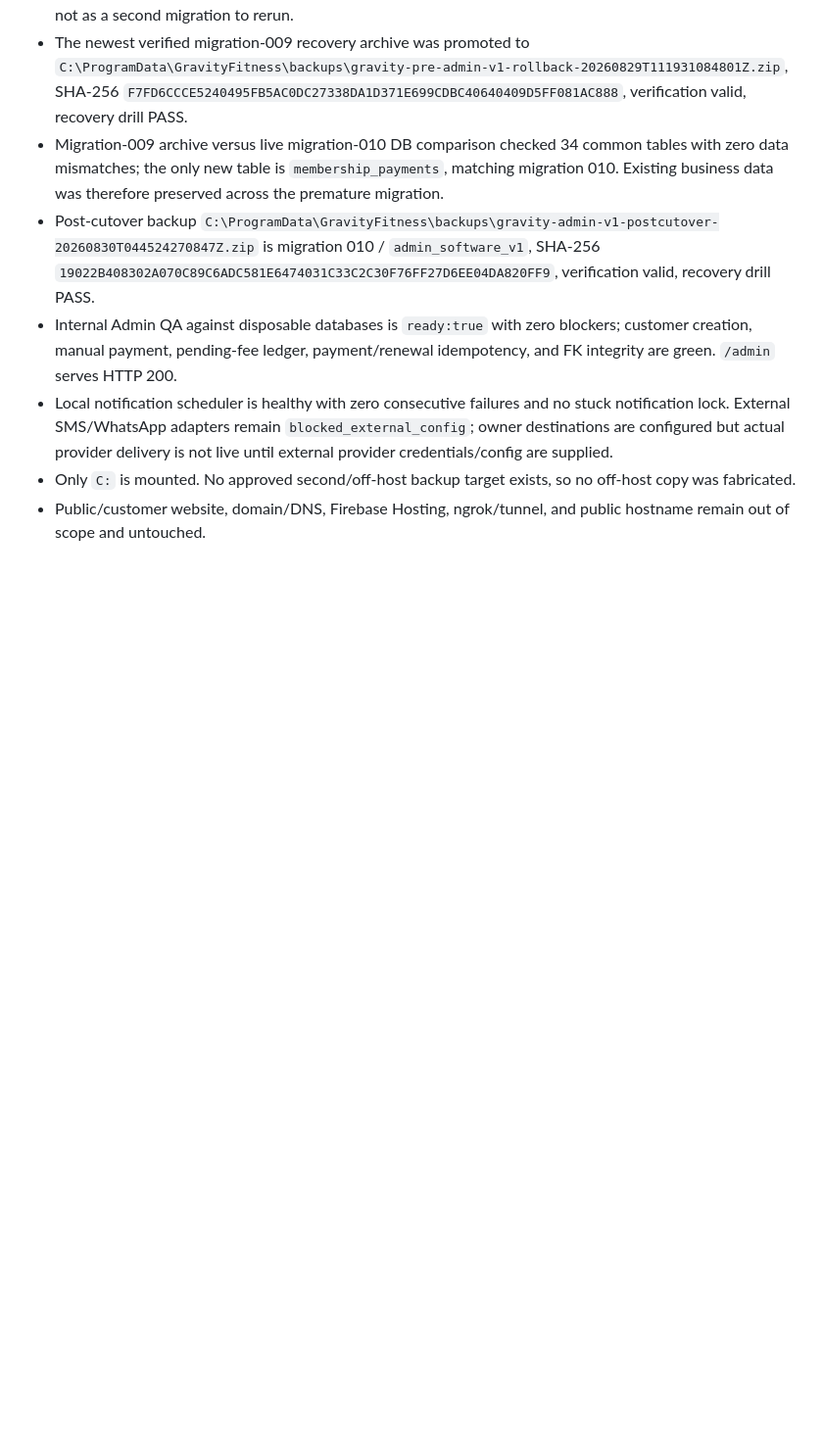
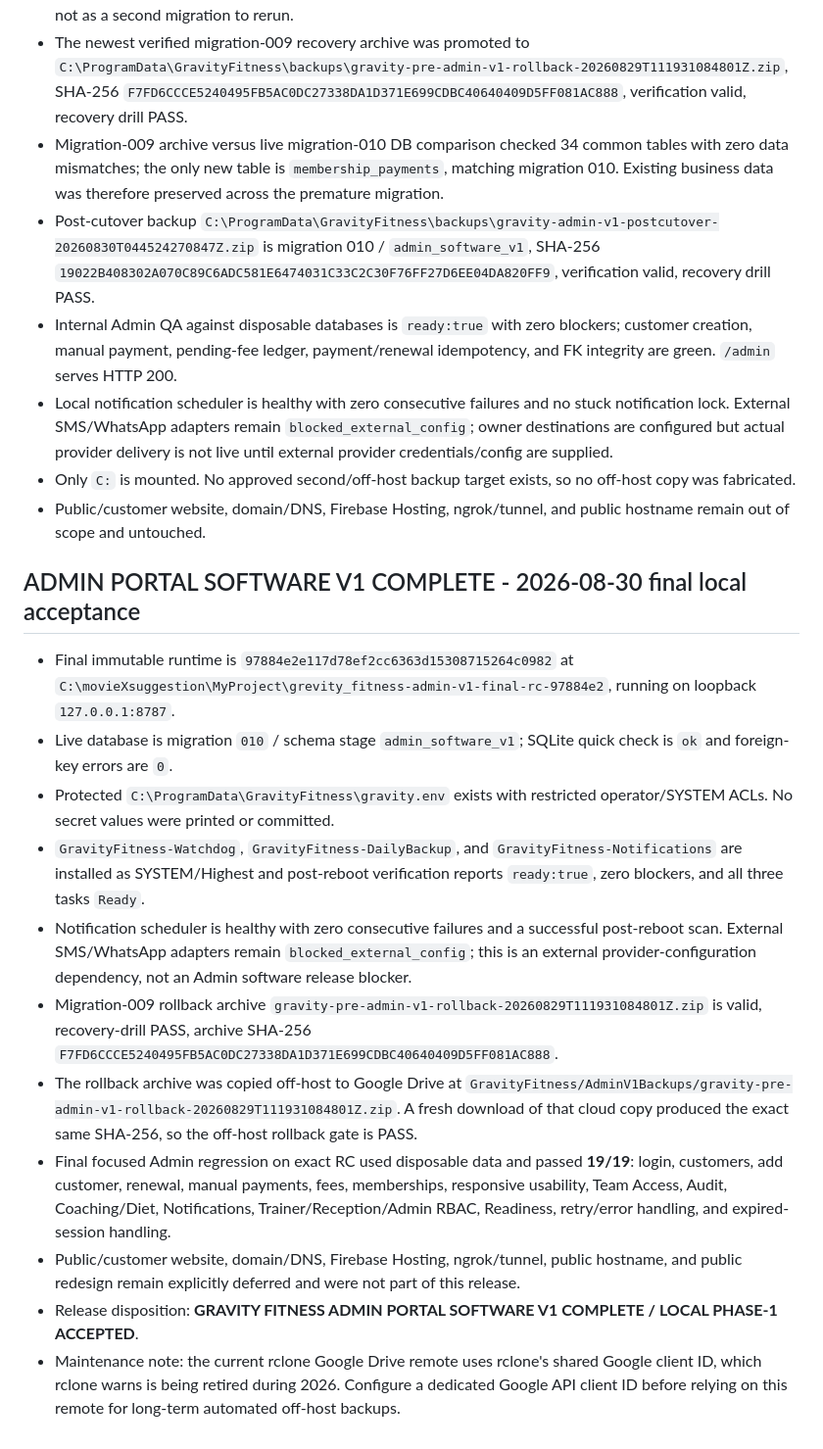
Before and after one commit to Mohit0409/grevity_fitness, a Markdown page: AI_AGENTS_README.md, the part around the change. Shown at 98% size. Rendered like a GitHub page; blank space fills up the shorter version.

Commit message:
docs: close admin portal v1 release

```diff
--- a/AI_AGENTS_README.md
+++ b/AI_AGENTS_README.md
@@ -947,3 +947,17 @@ Until step 8 records GO, the live database remains migration 009 and current run
 - Local notification scheduler is healthy with zero consecutive failures and no stuck notification lock. External SMS/WhatsApp adapters remain `blocked_external_config`; owner destinations are configured but actual provider delivery is not live until external provider credentials/config are supplied.
 - Only `C:` is mounted. No approved second/off-host backup target exists, so no off-host copy was fabricated.
 - Public/customer website, domain/DNS, Firebase Hosting, ngrok/tunnel, and public hostname remain out of scope and untouched.
+
+## ADMIN PORTAL SOFTWARE V1 COMPLETE - 2026-08-30 final local acceptance
+
+- Final immutable runtime is `97884e2e117d78ef2cc6363d15308715264c0982` at `C:\movieXsuggestion\MyProject\grevity_fitness-admin-v1-final-rc-97884e2`, running on loopback `127.0.0.1:8787`.
+- Live database is migration `010` / schema stage `admin_software_v1`; SQLite quick check is `ok` and foreign-key errors are `0`.
+- Protected `C:\ProgramData\GravityFitness\gravity.env` exists with restricted operator/SYSTEM ACLs. No secret values were printed or committed.
+- `GravityFitness-Watchdog`, `GravityFitness-DailyBackup`, and `GravityFitness-Notifications` are installed as SYSTEM/Highest and post-reboot verification reports `ready:true`, zero blockers, and all three tasks `Ready`.
+- Notification scheduler is healthy with zero consecutive failures and a successful post-reboot scan. External SMS/WhatsApp adapters remain `blocked_external_config`; this is an external provider-configuration dependency, not an Admin software release blocker.
+- Migration-009 rollback archive `gravity-pre-admin-v1-rollback-20260829T111931084801Z.zip` is valid, recovery-drill PASS, archive SHA-256 `F7FD6CCCE5240495FB5AC0DC27338DA1D371E699CDBC40640409D5FF081AC888`.
+- The rollback archive was copied off-host to Google Drive at `GravityFitness/AdminV1Backups/gravity-pre-admin-v1-rollback-20260829T111931084801Z.zip`. A fresh download of that cloud copy produced the exact same SHA-256, so the off-host rollback gate is PASS.
+- Final focused Admin regression on exact RC used disposable data and passed **19/19**: login, customers, add customer, renewal, manual payments, fees, memberships, responsive usability, Team Access, Audit, Coaching/Diet, Notifications, Trainer/Reception/Admin RBAC, Readiness, retry/error handling, and expired-session handling.
+- Public/customer website, domain/DNS, Firebase Hosting, ngrok/tunnel, public hostname, and public redesign remain explicitly deferred and were not part of this release.
+- Release disposition: **GRAVITY FITNESS ADMIN PORTAL SOFTWARE V1 COMPLETE / LOCAL PHASE-1 ACCEPTED**.
+- Maintenance note: the current rclone Google Drive remote uses rclone's shared Google client ID, which rclone warns is being retired during 2026. Configure a dedicated Google API client ID before relying on this remote for long-term automated off-host backups.
```
Also changed, not shown: docs/ADMIN_V1_RELEASE_CANDIDATE.md (+12 -0 lines).
